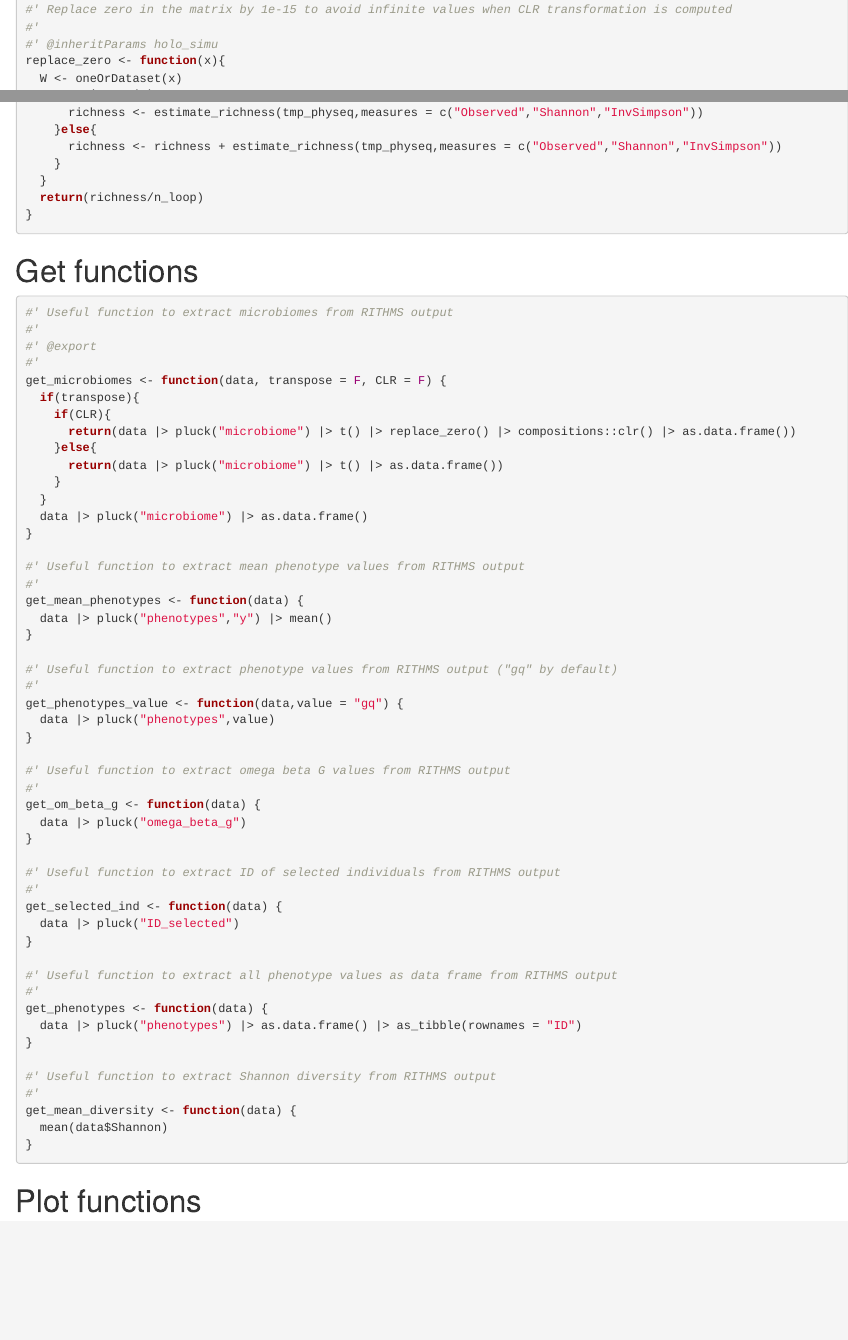
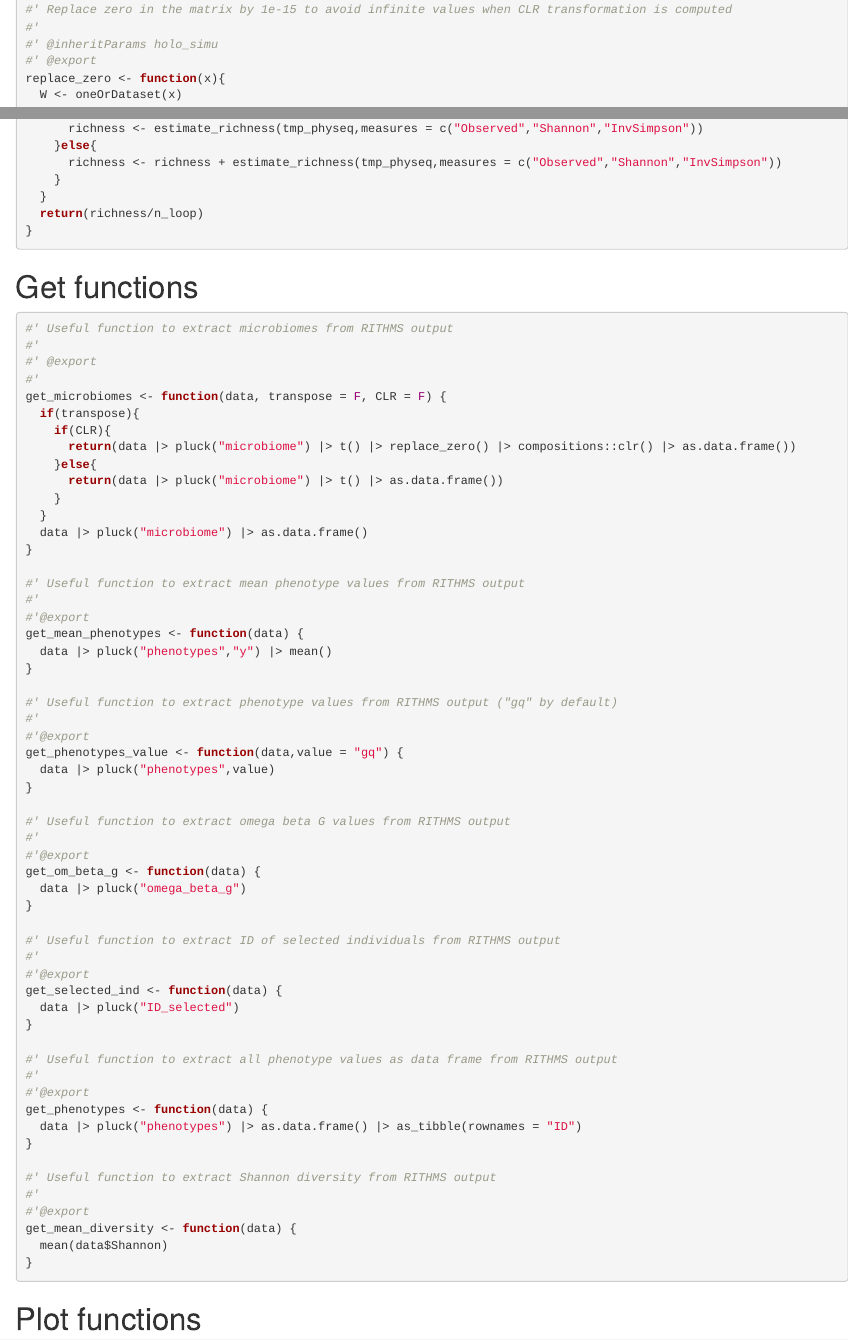
Before and after one commit to SolenePety/RITHMS, an R Markdown document (dev/flat_first.Rmd): the page in a window 1100 px wide, from 9510 px down, and a second part further down, joined at a grey line. Rendered offline with R 4.5, knitr and Pandoc, with nearby package versions; some code elsewhere in the file could not run offline.

Commit message:
:arrow_up: Complete export of get functions

```diff
--- a/dev/flat_first.Rmd
+++ b/dev/flat_first.Rmd
@@ -532,6 +532,7 @@ compute_current_microbiome <- function(beta,
 #' Replace zero in the matrix by 1e-15 to avoid infinite values when CLR transformation is computed
 #'
 #' @inheritParams holo_simu
+#' @export
 replace_zero <- function(x){
   W <- oneOrDataset(x)
   nmv <- is.NMV(W)
@@ -912,36 +913,42 @@ get_microbiomes <- function(data, transpose = F, CLR = F) {
 
 #' Useful function to extract mean phenotype values from RITHMS output
 #'
+#'@export
 get_mean_phenotypes <- function(data) {
   data |> pluck("phenotypes","y") |> mean()
 }
 
 #' Useful function to extract phenotype values from RITHMS output ("gq" by default)
 #'
+#'@export
 get_phenotypes_value <- function(data,value = "gq") {
   data |> pluck("phenotypes",value)
 }
 
 #' Useful function to extract omega beta G values from RITHMS output
 #'
+#'@export
 get_om_beta_g <- function(data) {
   data |> pluck("omega_beta_g")
 }
 
 #' Useful function to extract ID of selected individuals from RITHMS output
 #'
+#'@export
 get_selected_ind <- function(data) {
   data |> pluck("ID_selected")
 }
 
 #' Useful function to extract all phenotype values as data frame from RITHMS output
 #'
+#'@export
 get_phenotypes <- function(data) {
   data |> pluck("phenotypes") |> as.data.frame() |> as_tibble(rownames = "ID")
 }
 
 #' Useful function to extract Shannon diversity from RITHMS output
 #'
+#'@export
 get_mean_diversity <- function(data) {
   mean(data$Shannon)
 }
```
Also changed, not shown: R/calibrate_params_phenotypes.R (+1 -0 lines), R/get_microbiomes.R (+6 -0 lines), 1 other file.
